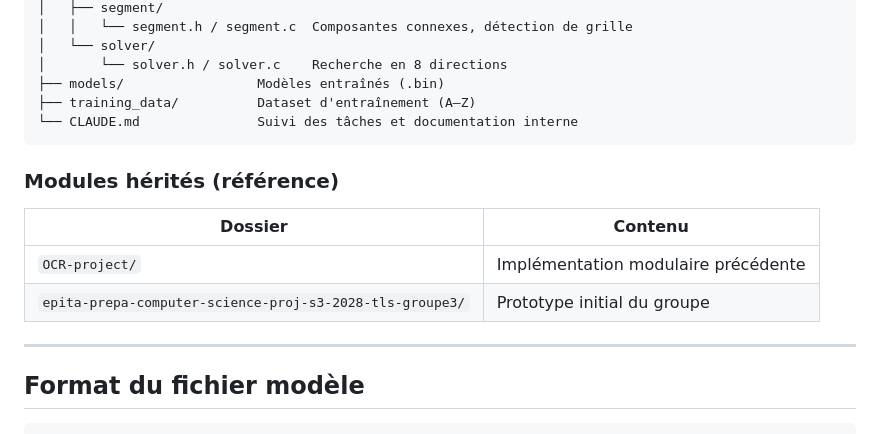
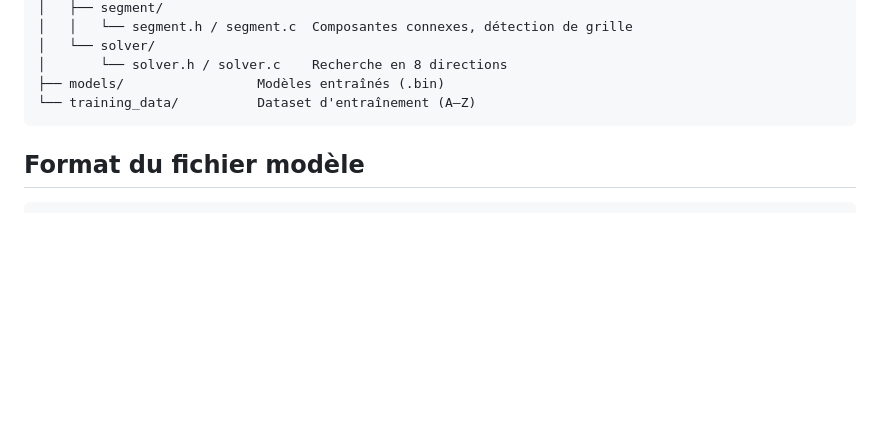
Before and after one commit to gobofo/OCR-project, a Markdown page: README.md, the part around the change. Drawn GitHub-style; blank space fills up the shorter version.

Commit message:
fix: README.md

````diff
--- a/README.md
+++ b/README.md
@@ -135,18 +135,8 @@ perte cross-entropie, taille de batch 32.
 │   └── solver/
 │       └── solver.h / solver.c    Recherche en 8 directions
 ├── models/                 Modèles entraînés (.bin)
-├── training_data/          Dataset d'entraînement (A–Z)
-└── CLAUDE.md               Suivi des tâches et documentation interne
+└── training_data/          Dataset d'entraînement (A–Z)
 ```
-
-### Modules hérités (référence)
-
-| Dossier | Contenu |
-|---|---|
-| `OCR-project/` | Implémentation modulaire précédente |
-| `epita-prepa-computer-science-proj-s3-2028-tls-groupe3/` | Prototype initial du groupe |
-
----
 
 ## Format du fichier modèle
 
````
